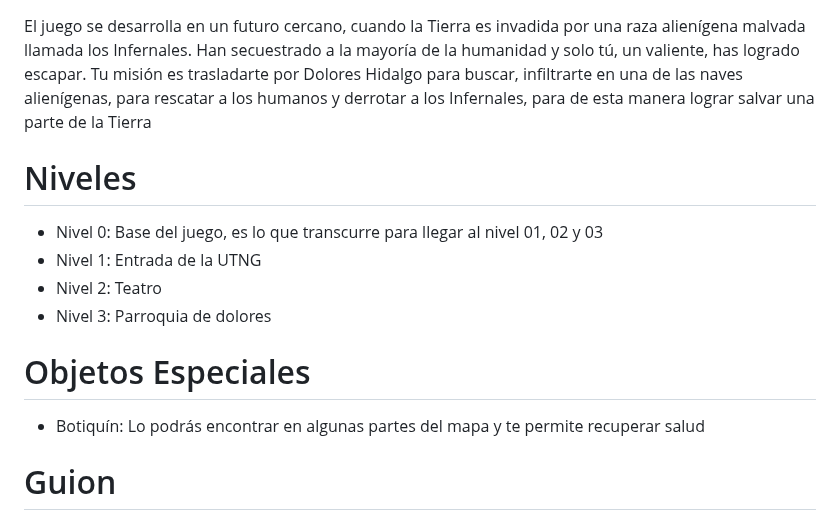
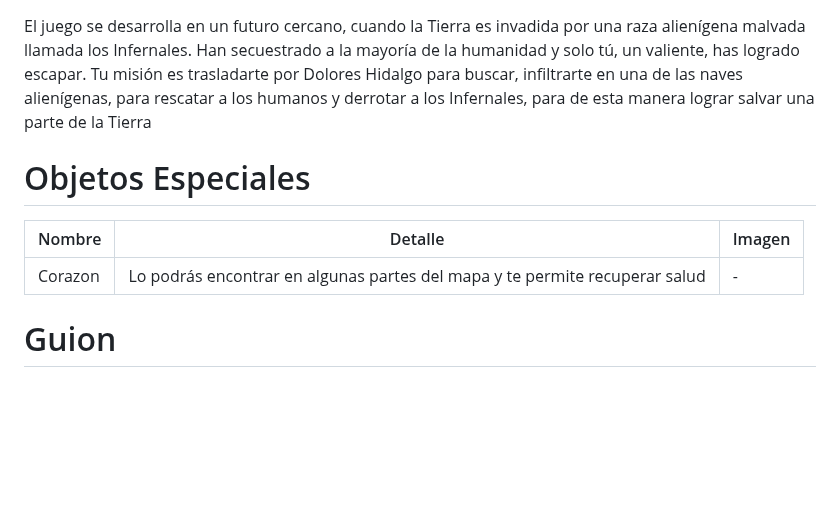
Before and after one commit to JorgeRico08/Rampage-in-Dolores, a Markdown page: README.md, the part around one of its changes. GitHub-like rendering; blank space fills up the shorter version.

```diff
--- a/README.md
+++ b/README.md
@@ -65,15 +65,10 @@ Se tomaron dos cursos principales los cuales fueron las bases para lograr el des
 # Historia
 El juego se desarrolla en un futuro cercano, cuando la Tierra es invadida por una raza alienígena malvada llamada los Infernales. Han secuestrado a la mayoría de la humanidad y solo tú, un valiente, has logrado escapar. Tu misión es trasladarte por Dolores Hidalgo para buscar, infiltrarte en una de las naves alienígenas, para rescatar a los humanos y derrotar a los Infernales, para de esta manera lograr salvar una parte de la Tierra
 
-# Niveles
-- Nivel 0: Base del juego, es lo que transcurre para llegar al nivel 01, 02 y 03
-- Nivel 1: Entrada de la UTNG
-- Nivel 2: Teatro
-- Nivel 3: Parroquia de dolores
-
-
 # Objetos Especiales
-- Botiquín: Lo podrás encontrar en algunas partes del mapa y te permite recuperar salud
+|Nombre | Detalle| Imagen |
+|-|-|-|
+|Corazon | Lo podrás encontrar en algunas partes del mapa y te permite recuperar salud | -|
 
 # Guion
 - Escena 1: Introducción
```
Also changed, not shown: other parts of README.md (+3 -3 lines).
